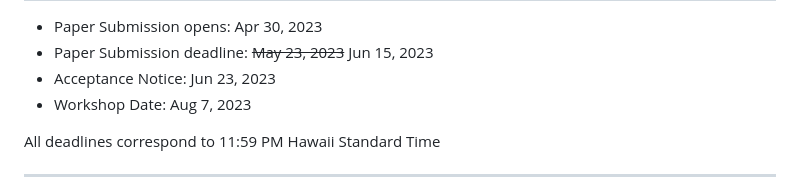
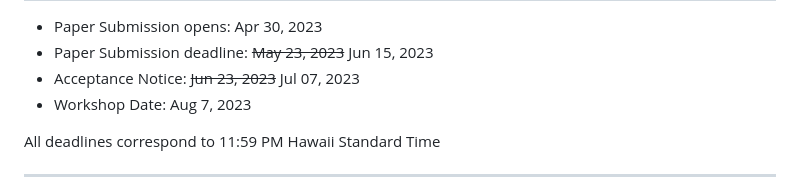
Before and after one commit to dshealthkdd/dshealth-2023, a Markdown page: README.md, the part around the change. Drawn GitHub-style.

```diff
--- a/README.md
+++ b/README.md
@@ -54,7 +54,7 @@ Important dates:
 
 * Paper Submission opens: Apr 30, 2023
 * Paper Submission deadline: ~~May 23, 2023~~ Jun 15, 2023
-* Acceptance Notice: Jun 23, 2023
+* Acceptance Notice: ~~Jun 23, 2023~~ Jul 07, 2023
 * Workshop Date: Aug 7, 2023
 
 All deadlines correspond to 11:59 PM Hawaii Standard Time
```
